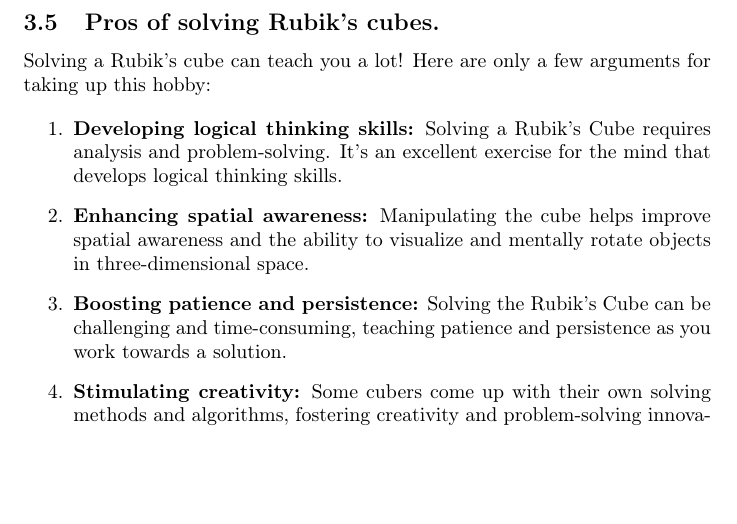
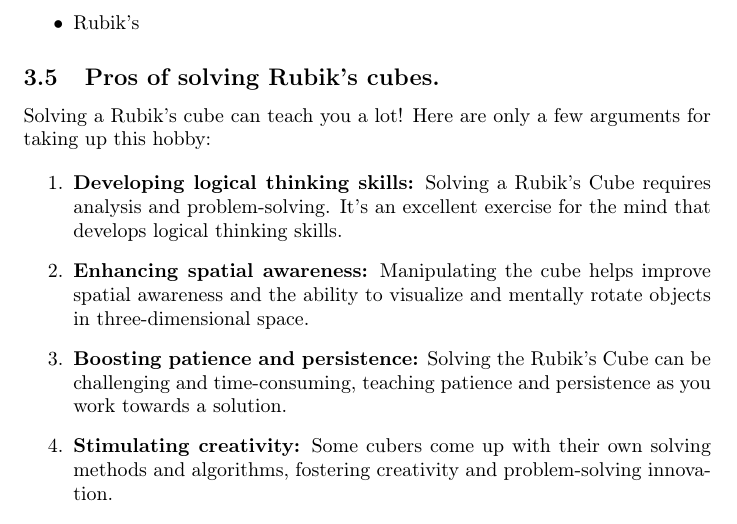
Before and after one commit to AGH-Narzedzia-Informatyczne-2023-2024/EasyGamesTeam-latex, a LaTeX document (easygamesteam.tex, which reads chapters/chapter3_Szymon_Górski.tex): part of page 6 of 11, cut at the place of the change, the shorter picture padded with empty space. Compiled offline with pdfLaTeX.

Commit message:
Added one item to a list in my chapter

```diff
--- a/chapters/chapter3_Szymon_Górski.tex
+++ b/chapters/chapter3_Szymon_Górski.tex
@@ -44,6 +44,7 @@
     \item  ShengShou
      \item YongJun
      \item Cyclone BoYs
+     \item Rubik's
 \end{itemize}
 \subsection{Pros of solving Rubik's cubes.}
 
```
